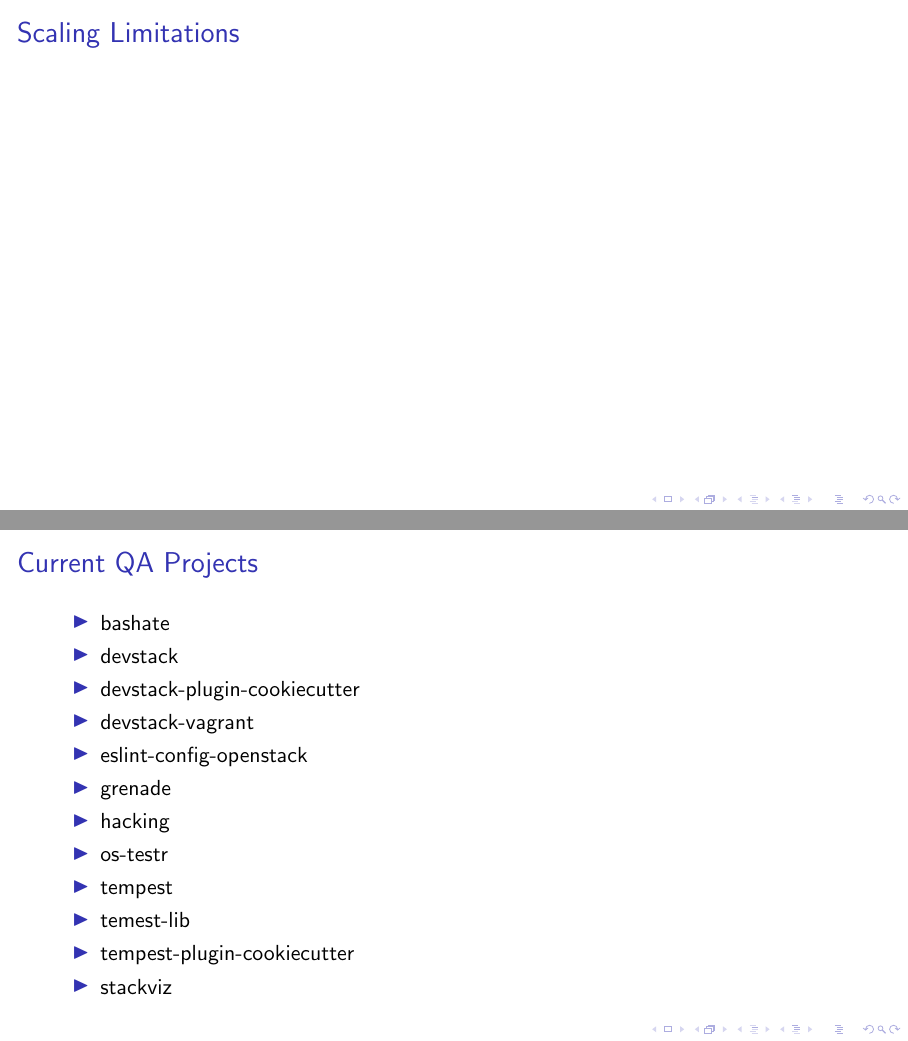
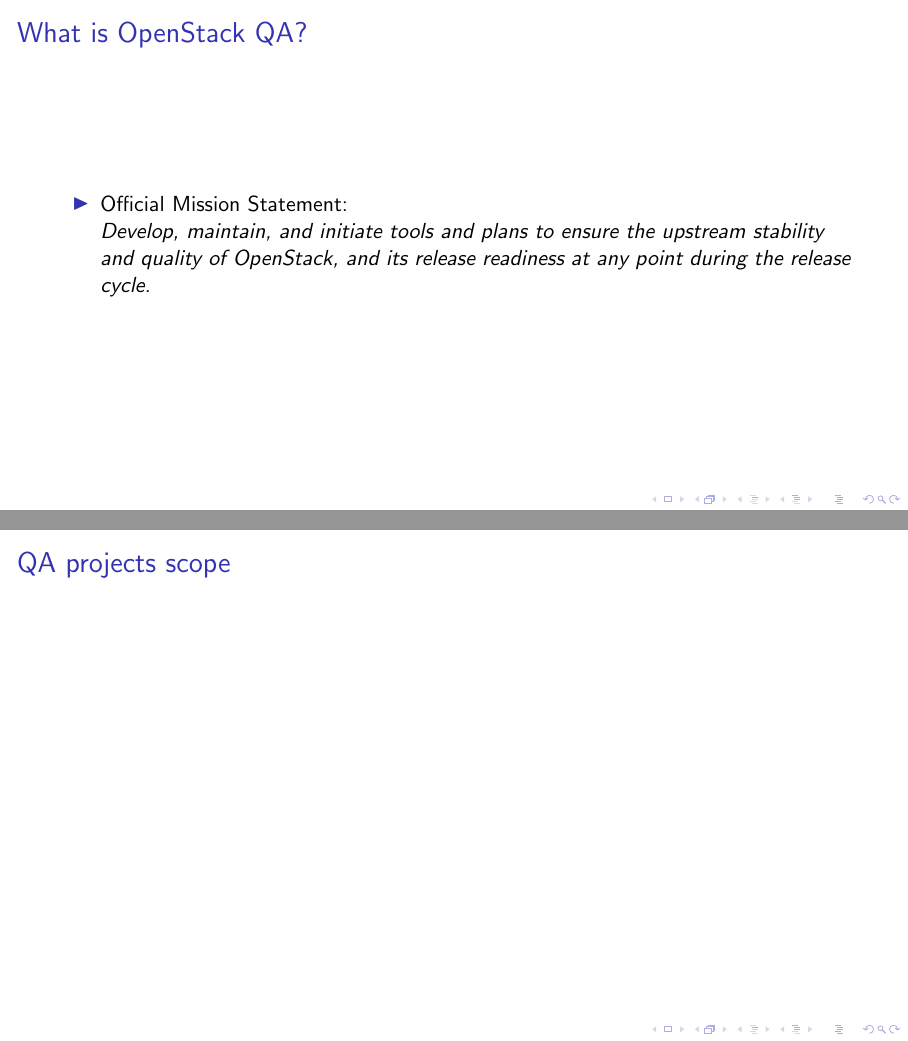
Before and after one commit to mtreinish/external_plugins, LaTeX slides (external_plugins.tex): pages 2 and 4 of 14 before the commit and pages 2 and 6 of 16 after it, joined at a grey line. Compiled offline with pdfLaTeX.

Commit message:
Reorder slides a bit and add OpenStack QA section
This commit reorders the the slides in the beginning a bit to add a
QA section first and then go into the slides about the history and
rationale behind the plugin interfaces. It also adds better section
titles everywhere to show a better outline.

```diff
--- a/external_plugins.tex
+++ b/external_plugins.tex
@@ -51,6 +51,35 @@
     \href{https://github.com/mtreinish/external\_plugins}{https://github.com/mtreinish/external\_plugins}
 \end{frame}
 
+\section{What is OpenStack QA?}
+\begin{frame}
+    \frametitle{What is OpenStack QA?}
+    \begin{itemize}
+     \item Official Mission Statement:\\
+         \textit{Develop, maintain, and initiate tools and plans to ensure
+the upstream stability and quality of OpenStack, and its release readiness at
+any point during the release cycle.}
+    \end{itemize}
+\end{frame}
+
+\begin{frame}
+    \frametitle{Current QA Projects}
+    \begin{itemize}
+    \item{bashate}
+    \item{devstack}
+    \item{devstack-plugin-cookiecutter}
+    \item{devstack-vagrant}
+    \item{grenade}
+    \item{tempest}
+    \item{temest-lib}
+    \item{tempest-plugin-cookiecutter}
+    \item{stackviz}
+    \item{hacking}
+    \item{eslint-config-openstack}
+    \item{os-testr}
+    \end{itemize}
+\end{frame}
+
 \section{History behind plugins}
 \begin{frame}
 \frametitle{Scaling Limitations}
@@ -61,18 +90,4 @@
 \end{frame}
 
 \begin{frame}
-    \frametitle{Current QA Projects}
-    \begin{itemize}
-    \item{bashate}
-    \item{devstack}
-    \item{devstack-plugin-cookiecutter}
-    \item{devstack-vagrant}
-    \item{eslint-config-openstack}
-    \item{grenade}
-    \item{hacking}
-    \item{os-testr}
-    \item{tempest}
-    \item{temest-lib}
-    \item{tempest-plugin-cookiecutter}
-    \item{stackviz}
-    \end{itemize}
+    \frametitle{QA projects scope}
```
Also changed, not shown: external_plugins.pdf, external_plugins.tex (8 more changed lines).
